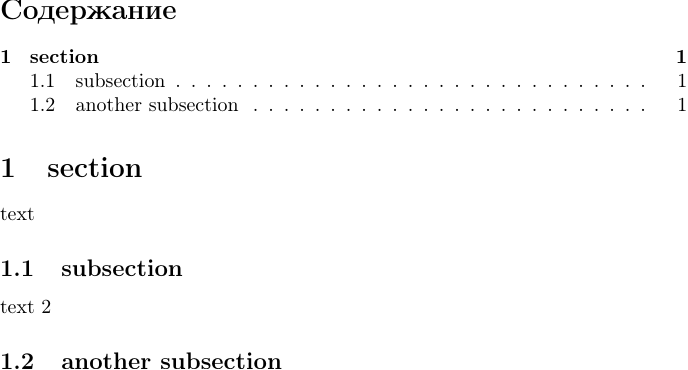
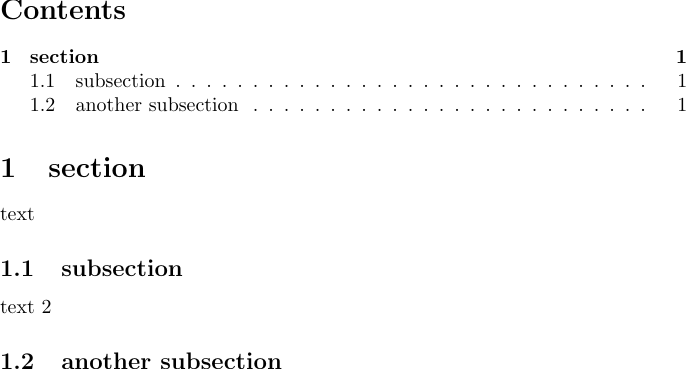
Before and after one commit to ashurbekovz/vktexbot, a LaTeX figure (internal/pkg/latex2img/testdata/double_compilation_needed.tex): the whole page. Compiled offline with pdfLaTeX.

Commit message:
fix: make double compilation test simplier

```diff
--- a/internal/pkg/latex2img/testdata/double_compilation_needed.tex
+++ b/internal/pkg/latex2img/testdata/double_compilation_needed.tex
@@ -1,11 +1,4 @@
 \documentclass[preview]{standalone}
-
-\usepackage{amsmath,amsthm,amssymb,amsfonts,mathtools,mathtext,physics,tikz,bigints}
-\usepackage[T1,T2A]{fontenc}
-\usepackage[utf8]{inputenc}
-\usepackage[english,russian]{babel}
-\usepackage{listings}
-\usepackage{xcolor}
 
 \begin{document}
 
```
Also changed, not shown: internal/pkg/latex2img/testdata/double_compilation_needed.png.
